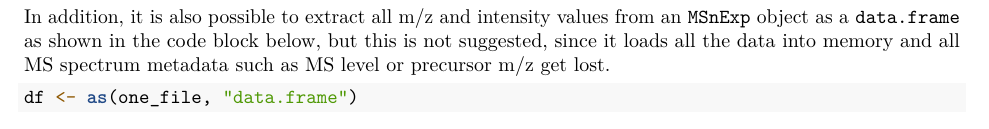
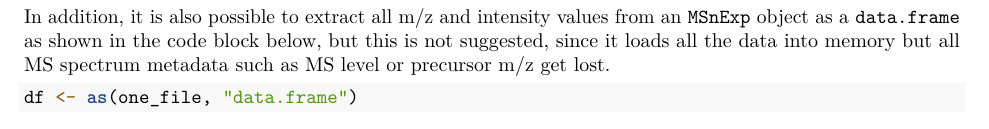
Before and after one commit to lgatto/2020-msnbase-v2, an R Markdown document (large_experiment_processing.Rmd): part of page 3 of 5, cut so that both start at the same text. Rendered offline with R 4.5, knitr and Pandoc, then LaTeX, with nearby package versions; drawn as R Markdown's standard PDF in place of the format the file asks for; some code elsewhere in the file could not run offline.

Commit message:
Update large_experiment_processing.Rmd
Co-authored-by: Sebastian Gibb <mail@sebastiangibb.de>

````diff
--- a/large_experiment_processing.Rmd
+++ b/large_experiment_processing.Rmd
@@ -174,7 +174,7 @@ length(mzs)
 
 In addition, it is also possible to extract all m/z and intensity values from an
 `MSnExp` object as a `data.frame` as shown in the code block below, but this is
-not suggested, since it loads all the data into memory and all MS spectrum
+not suggested, since it loads all the data into memory but all MS spectrum
 metadata such as MS level or precursor m/z get lost.
 
 ```{r data.frame}
````
